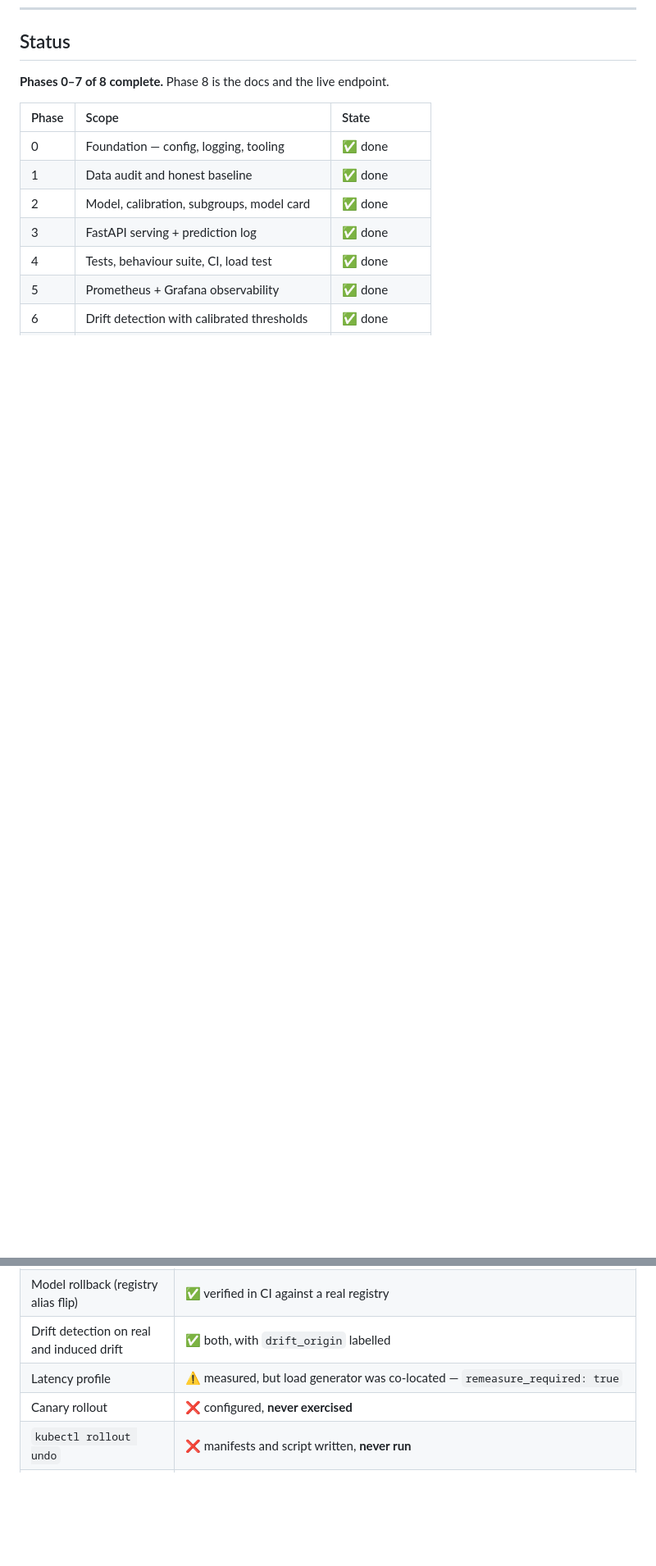
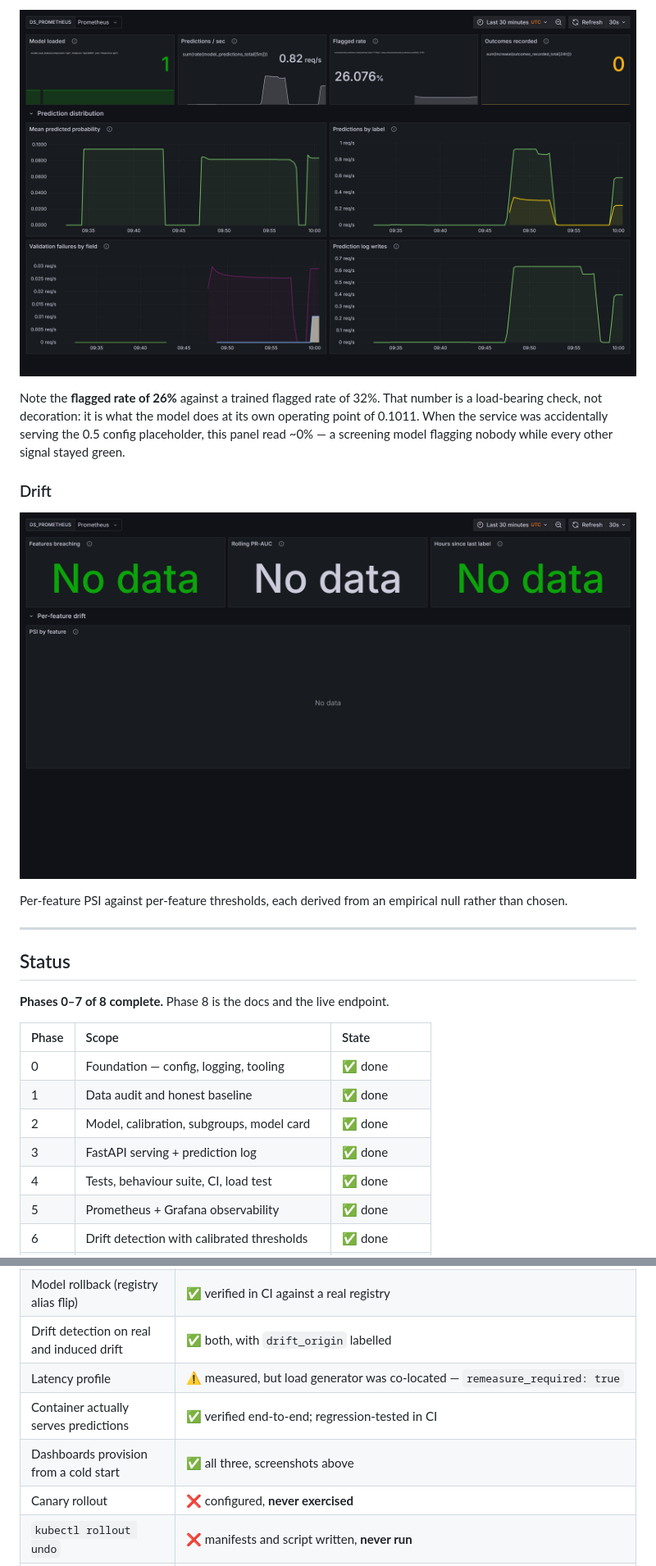
Before and after one commit to NehaBharti08/production-ml-service, a Markdown page: README.md, 2 parts joined by grey strips. Shown at 82% size. Rendered like a GitHub page; pictures changed too: docs/images/drift.png (added), docs/images/model-health.png (added); blank space fills up the shorter version.

```diff
--- a/README.md
+++ b/README.md
@@ -196,3 +210,20 @@ moved that much between windows we accepted only 1% of the time"** — see
+![Model health dashboard](docs/images/model-health.png)
+
+Note the **flagged rate of 26%** against a trained flagged rate of 32%. That
+number is a load-bearing check, not decoration: it is what the model does at its
+own operating point of 0.1011. When the service was accidentally serving the
+0.5 config placeholder, this panel read ~0% — a screening model flagging nobody
+while every other signal stayed green.
+
+### Drift
+
+![Drift dashboard](docs/images/drift.png)
+
+Per-feature PSI against per-feature thresholds, each derived from an empirical
+null rather than chosen.
+
+---
+
 ## Status
 
 **Phases 0–7 of 8 complete.** Phase 8 is the docs and the live endpoint.
@@ -315,6 +346,8 @@ undisclosed is worse than reading them here.
 | Model rollback (registry alias flip) | ✅ verified in CI against a real registry |
 | Drift detection on real and induced drift | ✅ both, with `drift_origin` labelled |
 | Latency profile | ⚠️ measured, but load generator was co-located — `remeasure_required: true` |
+| Container actually serves predictions | ✅ verified end-to-end; regression-tested in CI |
+| Dashboards provision from a cold start | ✅ all three, screenshots above |
 | Canary rollout | ❌ configured, **never exercised** |
 | `kubectl rollout undo` | ❌ manifests and script written, **never run** |
 | Live public endpoint | ❌ **not deployed** — image, Space config and deploy workflow are written and the payload dry-runs clean; no HF token is configured, so it has never run |
```
Also changed, not shown: other parts of README.md (+14 -0 lines), docs/images/golden-signals.png (added), 3 other files.
